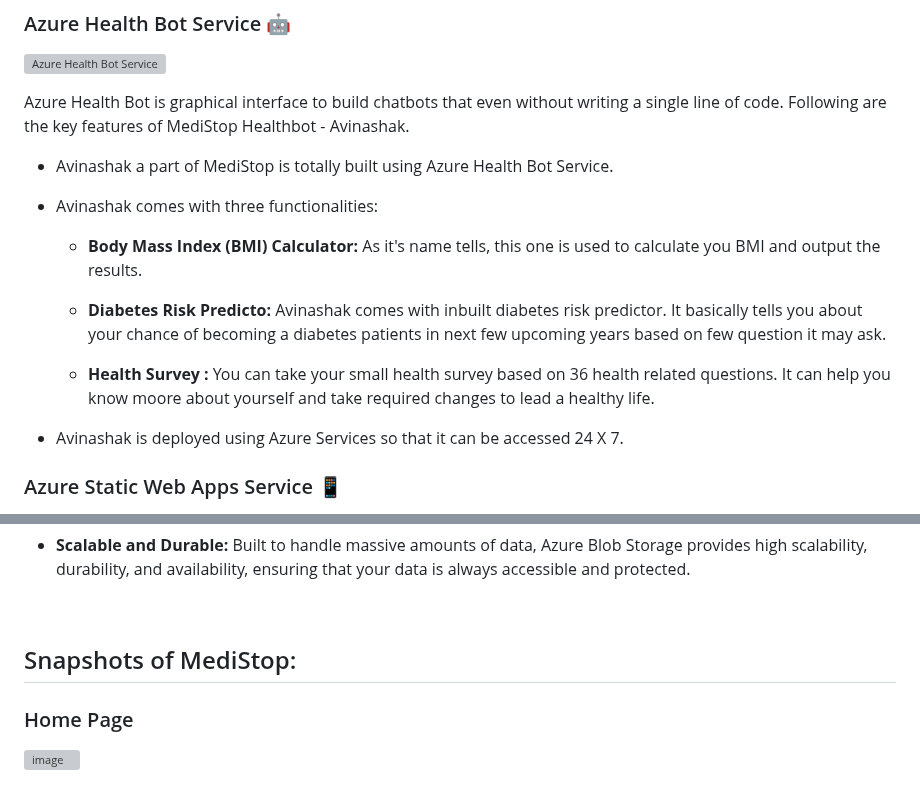
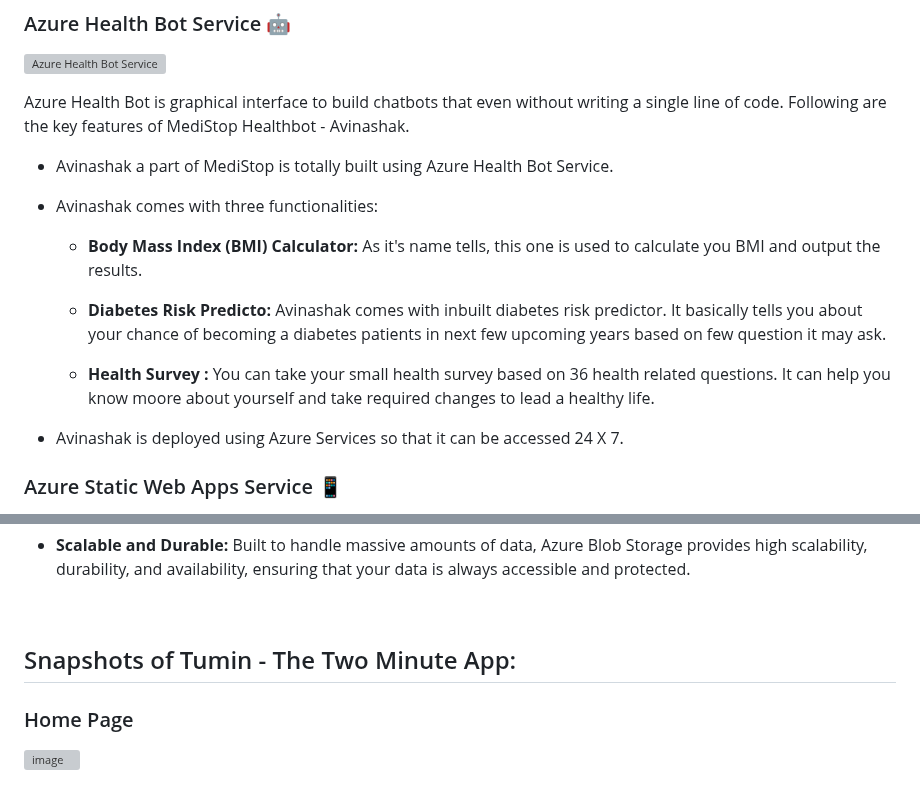
Before and after one commit to Avinash0308/MediStop_One_Stop_For_All_Medineed, a Markdown page: README.md, 2 parts joined by grey strips. GitHub-like rendering; grey boxes are pictures that could not be loaded.

```diff
--- a/README.md
+++ b/README.md
@@ -62,11 +65,12 @@ Azure Health Bot is graphical interface to build chatbots that even without writ
 - Avinashak a part of MediStop is totally built using Azure Health Bot Service.
 
 - Avinashak comes with three functionalities:
-    - **Body Mass Index (BMI) Calculator:** As it's name tells, this one is used to calculate you BMI and output the results.
 
-    - **Diabetes Risk Predicto:** Avinashak comes with inbuilt diabetes risk predictor. It basically tells you about your chance of becoming a diabetes patients in next few upcoming years based on few question it may ask.
+  - **Body Mass Index (BMI) Calculator:** As it's name tells, this one is used to calculate you BMI and output the results.
 
-    - **Health Survey :** You can take your small health survey based on 36 health related questions. It can help you know moore about yourself and take required changes to lead a healthy life.
+  - **Diabetes Risk Predicto:** Avinashak comes with inbuilt diabetes risk predictor. It basically tells you about your chance of becoming a diabetes patients in next few upcoming years based on few question it may ask.
+
+  - **Health Survey :** You can take your small health survey based on 36 health related questions. It can help you know moore about yourself and take required changes to lead a healthy life.
 
 - Avinashak is deployed using Azure Services so that it can be accessed 24 X 7.
 
@@ -100,6 +104,6 @@ Azure Blob Storage is a cloud-based object storage service provided by Microsoft
 
 <br>
 
-## Snapshots of MediStop:
+## Snapshots of Tumin - The Two Minute App:
 
 ### Home Page
```
Also changed, not shown: other parts of README.md (+18 -15 lines).
